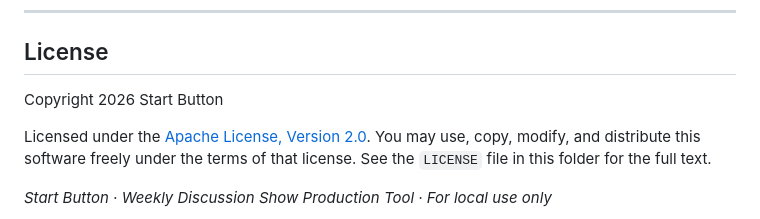
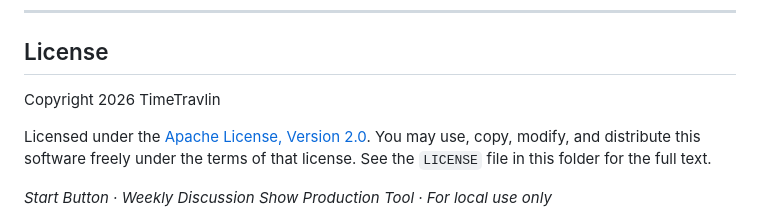
Before and after one commit to JohnEhresmann3D/StartButtonStudio, a Markdown page: README.md, the part around the change. Drawn GitHub-style.

```diff
--- a/README.md
+++ b/README.md
@@ -408,7 +408,7 @@ Change `PORT = 8787` near the top of `server.py` to any unused port (e.g. `8788`
 
 ## License
 
-Copyright 2026 Start Button
+Copyright 2026 TimeTravlin
 
 Licensed under the [Apache License, Version 2.0](LICENSE). You may use, copy, modify,
 and distribute this software freely under the terms of that license. See the `LICENSE`
```
